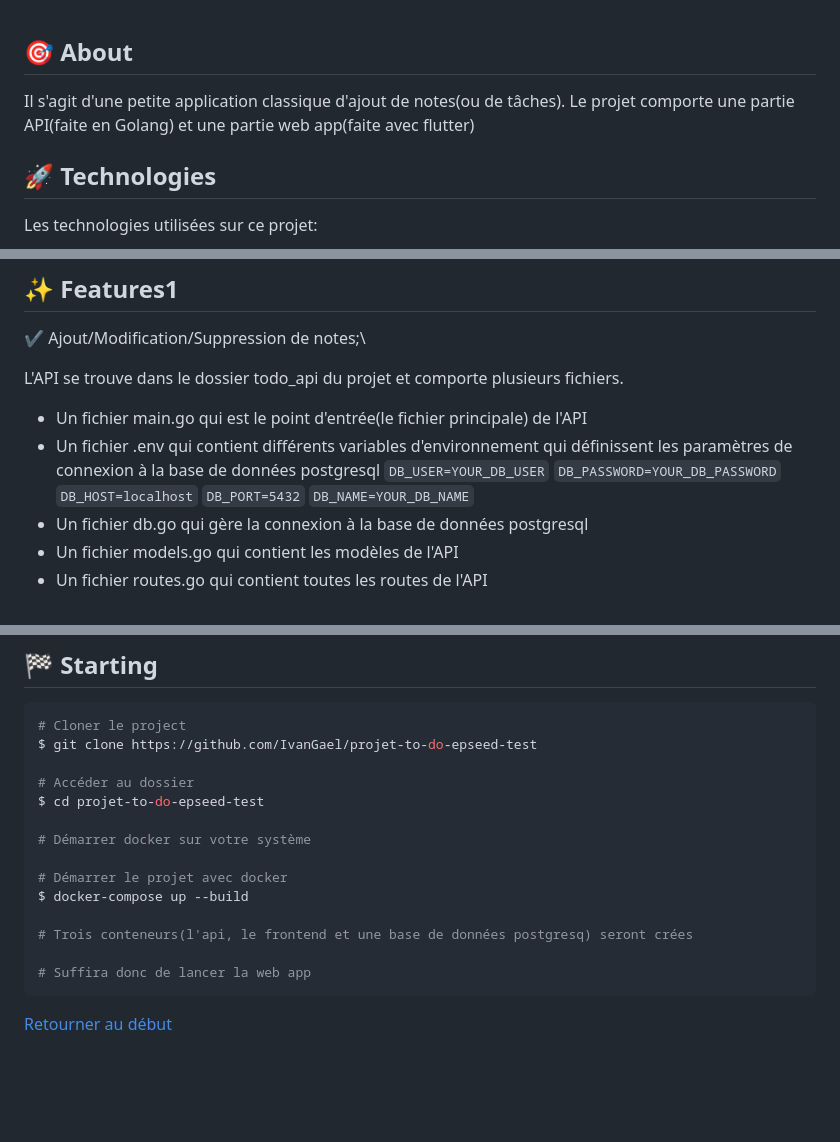
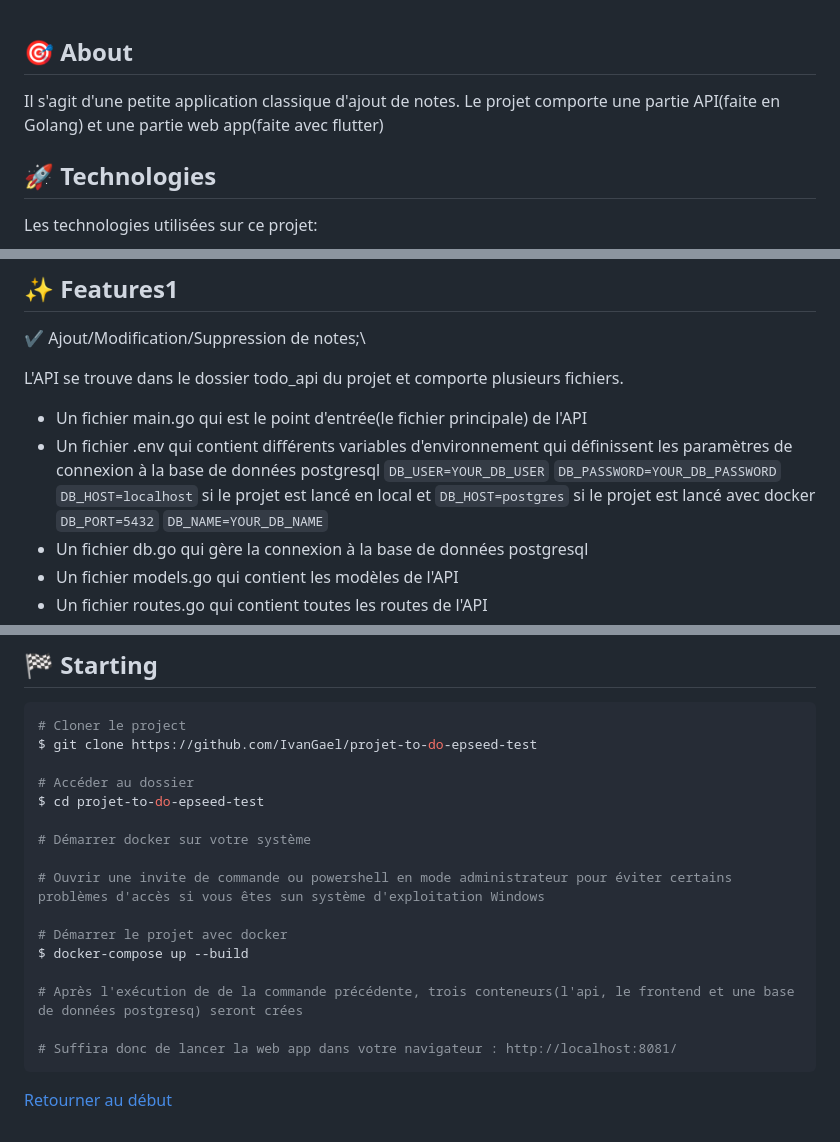
Before and after one commit to IvanGael/projet-to-do-epseed-test, a Markdown page: RAPPORT.md, 3 parts joined by grey strips. GitHub-like rendering; blank space fills up the shorter version.

````diff
--- a/RAPPORT.md
+++ b/RAPPORT.md
@@ -33,7 +33,7 @@
 
 ## :dart: About ##
 
-Il s'agit d'une petite application classique d'ajout de notes(ou de tâches). Le projet comporte une partie API(faite en Golang) et une partie web app(faite avec flutter)
+Il s'agit d'une petite application classique d'ajout de notes. Le projet comporte une partie API(faite en Golang) et une partie web app(faite avec flutter)
 
 
 
@@ -51,7 +51,7 @@ Les technologies utilisées sur ce projet:
 L'API se trouve dans le dossier todo_api du projet et comporte plusieurs fichiers.
 
 - Un fichier main.go qui est le point d'entrée(le fichier principale) de l'API
-- Un fichier .env qui contient différents variables d'environnement qui définissent les paramètres de connexion à la base de données postgresql `DB_USER=YOUR_DB_USER` `DB_PASSWORD=YOUR_DB_PASSWORD` `DB_HOST=localhost` `DB_PORT=5432` `DB_NAME=YOUR_DB_NAME`
+- Un fichier .env qui contient différents variables d'environnement qui définissent les paramètres de connexion à la base de données postgresql `DB_USER=YOUR_DB_USER` `DB_PASSWORD=YOUR_DB_PASSWORD` `DB_HOST=localhost` si le projet est lancé en local et `DB_HOST=postgres` si le projet est lancé avec docker `DB_PORT=5432` `DB_NAME=YOUR_DB_NAME`
 - Un fichier db.go qui gère la connexion à la base de données postgresql
 - Un fichier models.go qui contient les modèles de l'API
 - Un fichier routes.go qui contient toutes les routes de l'API
@@ -140,12 +140,14 @@ $ cd projet-to-do-epseed-test
 
 # Démarrer docker sur votre système
 
+# Ouvrir une invite de commande ou powershell en mode administrateur pour éviter certains problèmes d'accès si vous êtes sun système d'exploitation Windows
+
 # Démarrer le projet avec docker
 $ docker-compose up --build
 
-# Trois conteneurs(l'api, le frontend et une base de données postgresq) seront crées
+# Après l'exécution de de la commande précédente, trois conteneurs(l'api, le frontend et une base de données postgresq) seront crées
 
-# Suffira donc de lancer la web app
+# Suffira donc de lancer la web app dans votre navigateur : http://localhost:8081/
 ```
 
 
````
Also changed, not shown: other parts of RAPPORT.md (+1 -1 lines).
